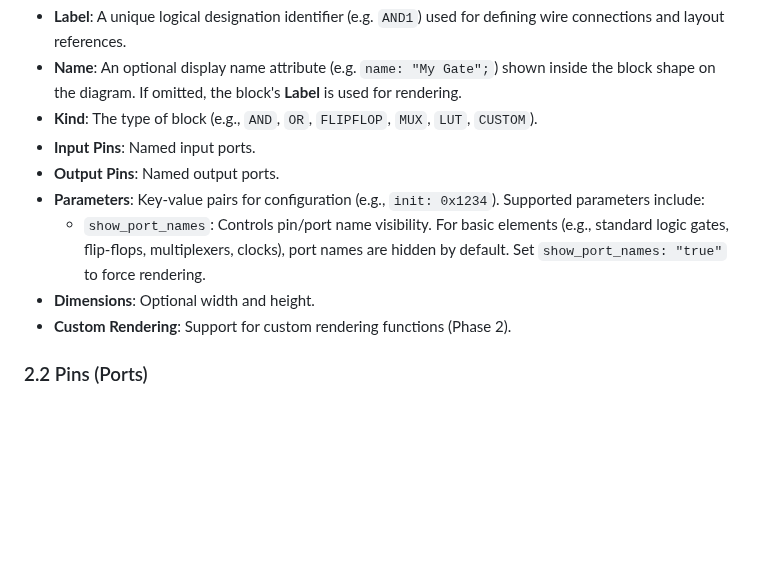
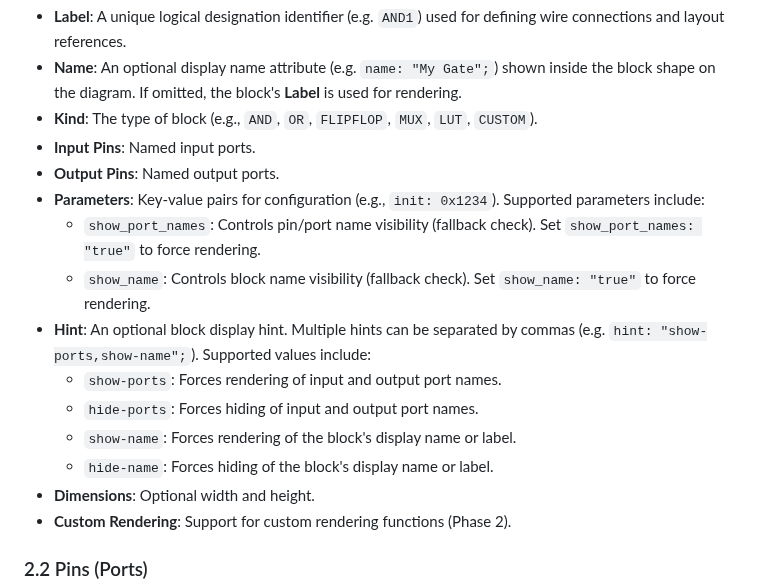
Before and after one commit to filmil/blockpic, a Markdown page: ai/spec.md, the part around the change. Rendered like a GitHub page; blank space fills up the shorter version.

```diff
--- a/ai/spec.md
+++ b/ai/spec.md
@@ -25,9 +25,15 @@ A **Block** is the primary logical element. Each block has:
 - **Output Pins**: Named output ports.
 - **Parameters**: Key-value pairs for configuration (e.g., `init: 0x1234`).
   Supported parameters include:
-  - `show_port_names`: Controls pin/port name visibility. For basic elements
-    (e.g., standard logic gates, flip-flops, multiplexers, clocks), port names
-    are hidden by default. Set `show_port_names: "true"` to force rendering.
+  - `show_port_names`: Controls pin/port name visibility (fallback check). Set
+    `show_port_names: "true"` to force rendering.
+  - `show_name`: Controls block name visibility (fallback check). Set
+    `show_name: "true"` to force rendering.
+- **Hint**: An optional block display hint. Multiple hints can be separated by commas (e.g. `hint: "show-ports,show-name";`). Supported values include:
+  - `show-ports`: Forces rendering of input and output port names.
+  - `hide-ports`: Forces hiding of input and output port names.
+  - `show-name`: Forces rendering of the block's display name or label.
+  - `hide-name`: Forces hiding of the block's display name or label.
 - **Dimensions**: Optional width and height.
 - **Custom Rendering**: Support for custom rendering functions (Phase 2).
 
```
Also changed, not shown: ai/arrow_rendering.png, ai/complex_layout.png, ai/dynamic_sizing.png, ai/pins_buses.png, ai/shapes.png, ai/text_rendering.png, 5 other files.
